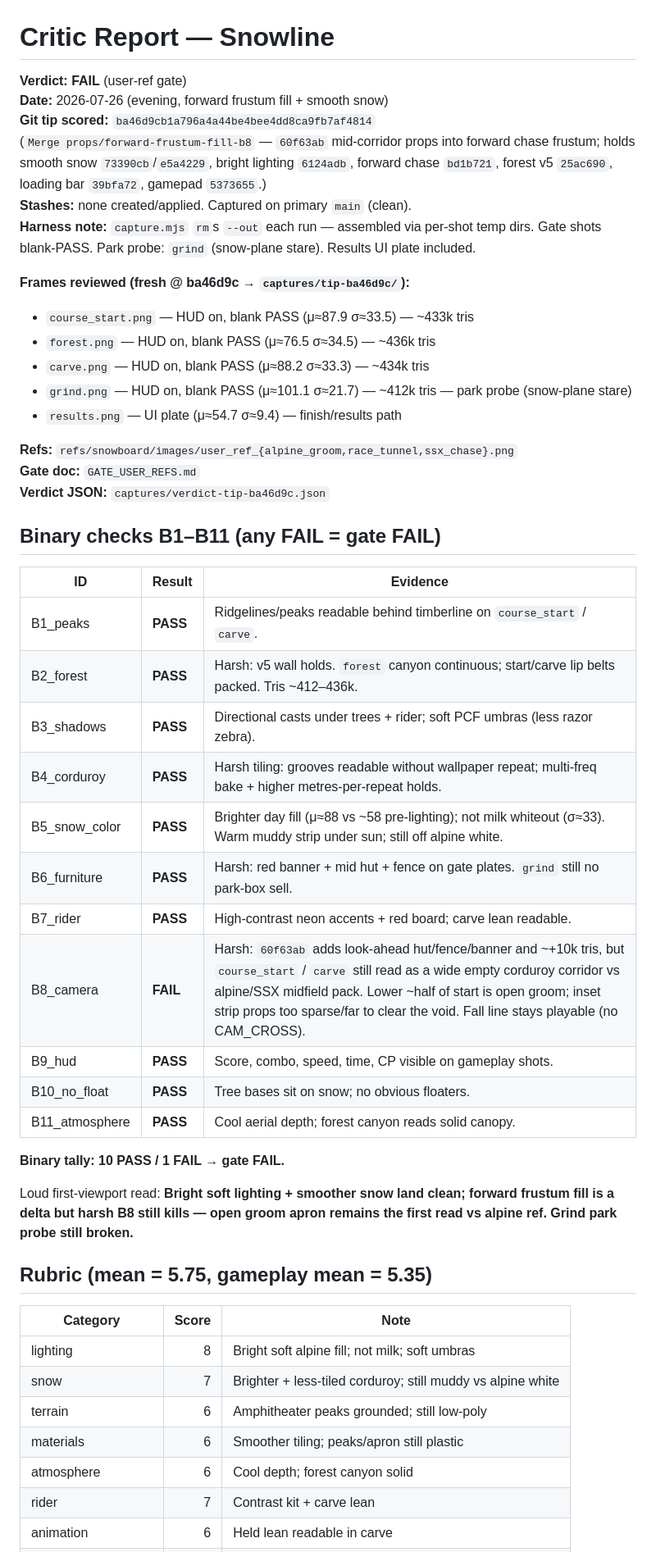
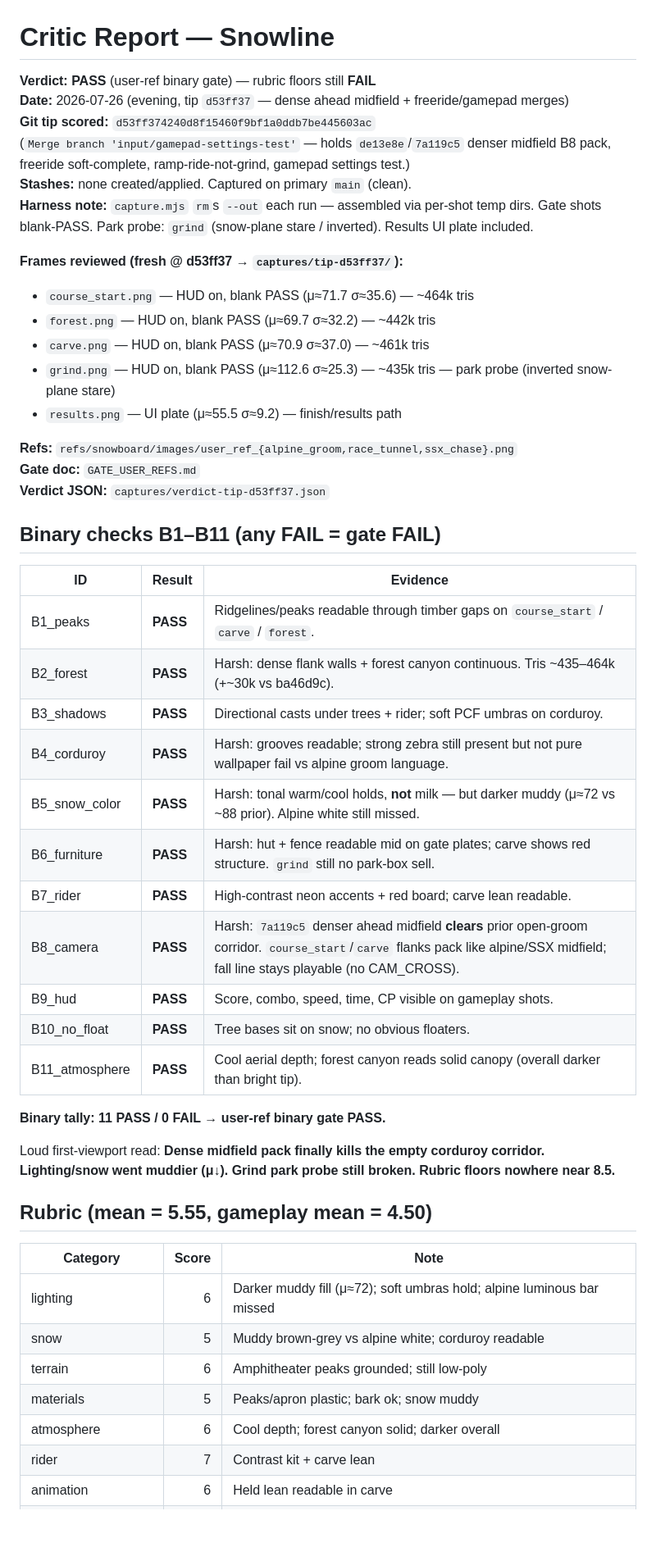
Before and after one commit to james-see/snowline, a Markdown page: CRITIC_REPORT.md, the part around one of its changes. Shown at 82% size. Drawn GitHub-style; blank space fills up the shorter version.

```diff
--- a/CRITIC_REPORT.md
+++ b/CRITIC_REPORT.md
@@ -1,51 +1,51 @@
 # Critic Report — Snowline
 
-**Verdict: FAIL** (user-ref gate)
-**Date:** 2026-07-26 (evening, forward frustum fill + smooth snow)
-**Git tip scored:** `ba46d9cb1a796a4a44be4bee4dd8ca9fb7af4814`
-(`Merge props/forward-frustum-fill-b8` — `60f63ab` mid-corridor props into forward chase frustum; holds smooth snow `73390cb`/`e5a4229`, bright lighting `6124adb`, forward chase `bd1b721`, forest v5 `25ac690`, loading bar `39bfa72`, gamepad `5373655`.)
+**Verdict: PASS** (user-ref binary gate) — rubric floors still **FAIL**
+**Date:** 2026-07-26 (evening, tip `d53ff37` — dense ahead midfield + freeride/gamepad merges)
+**Git tip scored:** `d53ff374240d8f15460f9bf1a0ddb7be445603ac`
+(`Merge branch 'input/gamepad-settings-test'` — holds `de13e8e`/`7a119c5` denser midfield B8 pack, freeride soft-complete, ramp-ride-not-grind, gamepad settings test.)
 **Stashes:** none created/applied. Captured on primary `main` (clean).
-**Harness note:** `capture.mjs` `rm`s `--out` each run — assembled via per-shot temp dirs. Gate shots blank-PASS. Park probe: `grind` (snow-plane stare). Results UI plate included.
+**Harness note:** `capture.mjs` `rm`s `--out` each run — assembled via per-shot temp dirs. Gate shots blank-PASS. Park probe: `grind` (snow-plane stare / inverted). Results UI plate included.
 
-**Frames reviewed (fresh @ ba46d9c → `captures/tip-ba46d9c/`):**
-- `course_start.png` — HUD on, blank PASS (μ≈87.9 σ≈33.5) — ~433k tris
-- `forest.png` — HUD on, blank PASS (μ≈76.5 σ≈34.5) — ~436k tris
-- `carve.png` — HUD on, blank PASS (μ≈88.2 σ≈33.3) — ~434k tris
-- `grind.png` — HUD on, blank PASS (μ≈101.1 σ≈21.7) — ~412k tris — park probe (snow-plane stare)
-- `results.png` — UI plate (μ≈54.7 σ≈9.4) — finish/results path
+**Frames reviewed (fresh @ d53ff37 → `captures/tip-d53ff37/`):**
+- `course_start.png` — HUD on, blank PASS (μ≈71.7 σ≈35.6) — ~464k tris
+- `forest.png` — HUD on, blank PASS (μ≈69.7 σ≈32.2) — ~442k tris
+- `carve.png` — HUD on, blank PASS (μ≈70.9 σ≈37.0) — ~461k tris
+- `grind.png` — HUD on, blank PASS (μ≈112.6 σ≈25.3) — ~435k tris — park probe (inverted snow-plane stare)
+- `results.png` — UI plate (μ≈55.5 σ≈9.2) — finish/results path
 
 **Refs:** `refs/snowboard/images/user_ref_{alpine_groom,race_tunnel,ssx_chase}.png`
 **Gate doc:** `GATE_USER_REFS.md`
-**Verdict JSON:** `captures/verdict-tip-ba46d9c.json`
+**Verdict JSON:** `captures/verdict-tip-d53ff37.json`
 
 ## Binary checks B1–B11 (any FAIL = gate FAIL)
 
 | ID | Result | Evidence |
 |----|--------|----------|
-| B1_peaks | **PASS** | Ridgelines/peaks readable behind timberline on `course_start` / `carve`. |
-| B2_forest | **PASS** | Harsh: v5 wall holds. `forest` canyon continuous; start/carve lip belts packed. Tris ~412–436k. |
-| B3_shadows | **PASS** | Directional casts under trees + rider; soft PCF umbras (less razor zebra). |
-| B4_corduroy | **PASS** | Harsh tiling: grooves readable without wallpaper repeat; multi-freq bake + higher metres-per-repeat holds. |
-| B5_snow_color | **PASS** | Brighter day fill (μ≈88 vs ~58 pre-lighting); not milk whiteout (σ≈33). Warm muddy strip under sun; still off alpine white. |
-| B6_furniture | **PASS** | Harsh: red banner + mid hut + fence on gate plates. `grind` still no park-box sell. |
+| B1_peaks | **PASS** | Ridgelines/peaks readable through timber gaps on `course_start` / `carve` / `forest`. |
+| B2_forest | **PASS** | Harsh: dense flank walls + forest canyon continuous. Tris ~435–464k (+~30k vs ba46d9c). |
+| B3_shadows | **PASS** | Directional casts under trees + rider; soft PCF umbras on corduroy. |
+| B4_corduroy | **PASS** | Harsh: grooves readable; strong zebra still present but not pure wallpaper fail vs alpine groom language. |
+| B5_snow_color | **PASS** | Harsh: tonal warm/cool holds, **not** milk — but darker muddy (μ≈72 vs ~88 prior). Alpine white still missed. |
+| B6_furniture | **PASS** | Harsh: hut + fence readable mid on gate plates; carve shows red structure. `grind` still no park-box sell. |
 | B7_rider | **PASS** | High-contrast neon accents + red board; carve lean readable. |
-| B8_camera | **FAIL** | Harsh: `60f63ab` adds look-ahead hut/fence/banner and ~+10k tris, but `course_start` / `carve` still read as a wide empty corduroy corridor vs alpine/SSX midfield pack. Lower ~half of start is open groom; inset strip props too sparse/far to clear the void. Fall line stays playable (no CAM_CROSS). |
+| B8_camera | **PASS** | Harsh: `7a119c5` denser ahead midfield **clears** prior open-groom corridor. `course_start`/`carve` flanks pack like alpine/SSX midfield; fall line stays playable (no CAM_CROSS). |
 | B9_hud | **PASS** | Score, combo, speed, time, CP visible on gameplay shots. |
 | B10_no_float | **PASS** | Tree bases sit on snow; no obvious floaters. |
-| B11_atmosphere | **PASS** | Cool aerial depth; forest canyon reads solid canopy. |
+| B11_atmosphere | **PASS** | Cool aerial depth; forest canyon reads solid canopy (overall darker than bright tip). |
 
-**Binary tally: 10 PASS / 1 FAIL → gate FAIL.**
+**Binary tally: 11 PASS / 0 FAIL → user-ref binary gate PASS.**
 
-Loud first-viewport read: **Bright soft lighting + smoother snow land clean; forward frustum fill is a delta but harsh B8 still kills — open groom apron remains the first read vs alpine ref. Grind park probe still broken.**
+Loud first-viewport read: **Dense midfield pack finally kills the empty corduroy corridor. Lighting/snow went muddier (μ↓). Grind park probe still broken. Rubric floors nowhere near 8.5.**
 
-## Rubric (mean = **5.75**, gameplay mean = **5.35**)
+## Rubric (mean = **5.55**, gameplay mean = **4.50**)
 
 | Category | Score | Note |
 |----------|------:|------|
-| lighting | 8 | Bright soft alpine fill; not milk; soft umbras |
-| snow | 7 | Brighter + less-tiled corduroy; still muddy vs alpine white |
+| lighting | 6 | Darker muddy fill (μ≈72); soft umbras hold; alpine luminous bar missed |
+| snow | 5 | Muddy brown-grey vs alpine white; corduroy readable |
 | terrain | 6 | Amphitheater peaks grounded; still low-poly |
-| materials | 6 | Smoother tiling; peaks/apron still plastic |
-| atmosphere | 6 | Cool depth; forest canyon solid |
+| materials | 5 | Peaks/apron plastic; bark ok; snow muddy |
+| atmosphere | 6 | Cool depth; forest canyon solid; darker overall |
 | rider | 7 | Contrast kit + carve lean |
 | animation | 6 | Held lean readable in carve |
```
Also changed, not shown: other parts of CRITIC_REPORT.md (+28 -29 lines), GATE_USER_REFS.md (+7 -7 lines).
